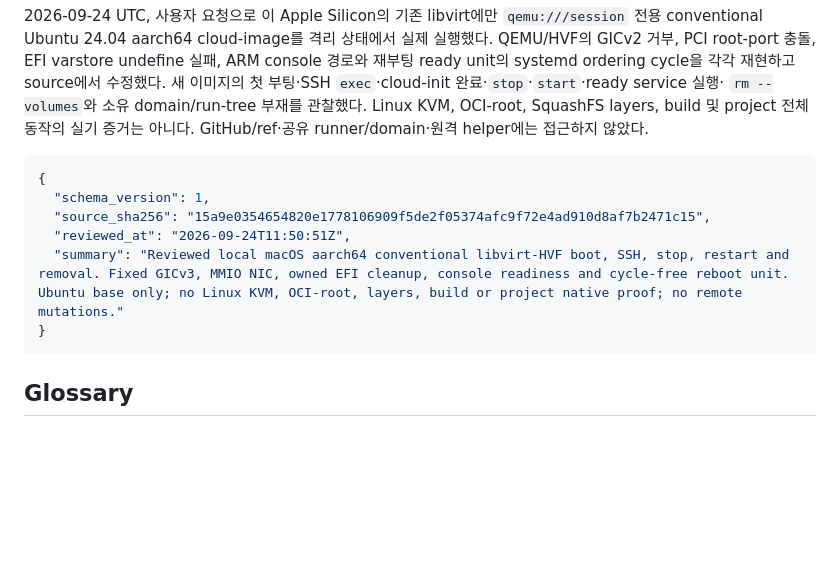
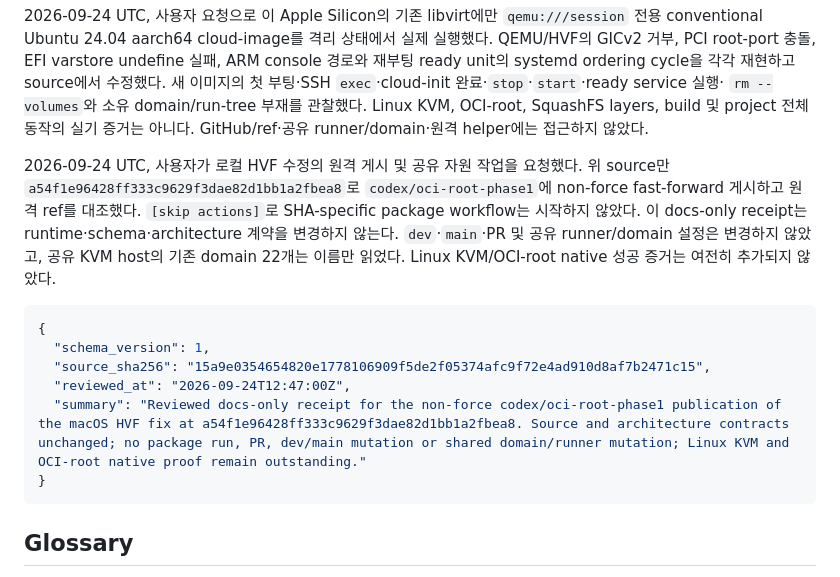
Before and after one commit to openstack-afterglow/palimpsest, a Markdown page: ARCHITECTURE.md, the part around the change. Drawn GitHub-style; blank space fills up the shorter version.

````diff
--- a/ARCHITECTURE.md
+++ b/ARCHITECTURE.md
@@ -902,13 +902,22 @@ systemd ordering cycle을 각각 재현하고 source에서 수정했다. 새 이
 OCI-root, SquashFS layers, build 및 project 전체 동작의 실기 증거는 아니다.
 GitHub/ref·공유 runner/domain·원격 helper에는 접근하지 않았다.
 
+2026-09-24 UTC, 사용자가 로컬 HVF 수정의 원격 게시 및 공유 자원 작업을
+요청했다. 위 source만 `a54f1e96428ff333c9629f3dae82d1bb1a2fbea8`로
+`codex/oci-root-phase1`에 non-force fast-forward 게시하고 원격 ref를
+대조했다. `[skip actions]`로 SHA-specific package workflow는 시작하지
+않았다. 이 docs-only receipt는 runtime·schema·architecture 계약을 변경하지
+않는다. `dev`·`main`·PR 및 공유 runner/domain 설정은 변경하지 않았고,
+공유 KVM host의 기존 domain 22개는 이름만 읽었다. Linux KVM/OCI-root
+native 성공 증거는 여전히 추가되지 않았다.
+
 <!-- architecture-review:start -->
 ```json
 {
   "schema_version": 1,
   "source_sha256": "15a9e0354654820e1778106909f5de2f05374afc9f72e4ad910d8af7b2471c15",
-  "reviewed_at": "2026-09-24T11:50:51Z",
-  "summary": "Reviewed local macOS aarch64 conventional libvirt-HVF boot, SSH, stop, restart and removal. Fixed GICv3, MMIO NIC, owned EFI cleanup, console readiness and cycle-free reboot unit. Ubuntu base only; no Linux KVM, OCI-root, layers, build or project native proof; no remote mutations."
+  "reviewed_at": "2026-09-24T12:47:00Z",
+  "summary": "Reviewed docs-only receipt for the non-force codex/oci-root-phase1 publication of the macOS HVF fix at a54f1e96428ff333c9629f3dae82d1bb1a2fbea8. Source and architecture contracts unchanged; no package run, PR, dev/main mutation or shared domain/runner mutation; Linux KVM and OCI-root native proof remain outstanding."
 }
 ```
 <!-- architecture-review:end -->
````
Also changed, not shown: docs/development-handoff.md (+25 -0 lines).
